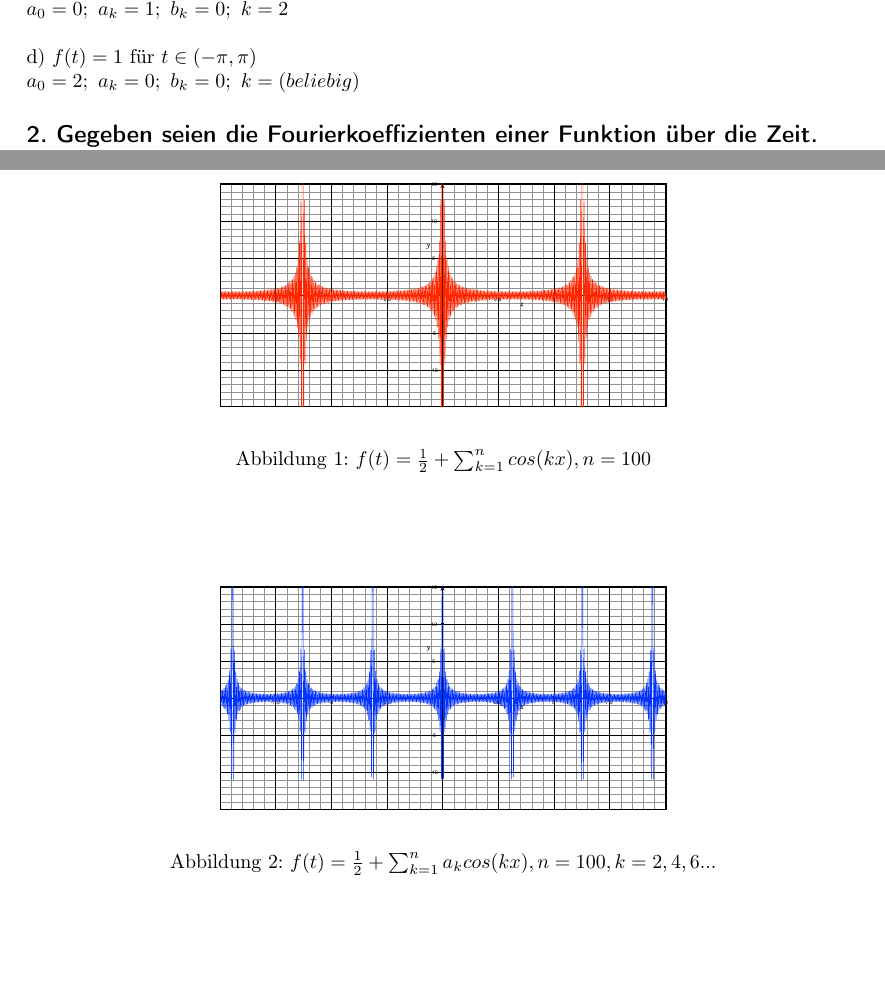
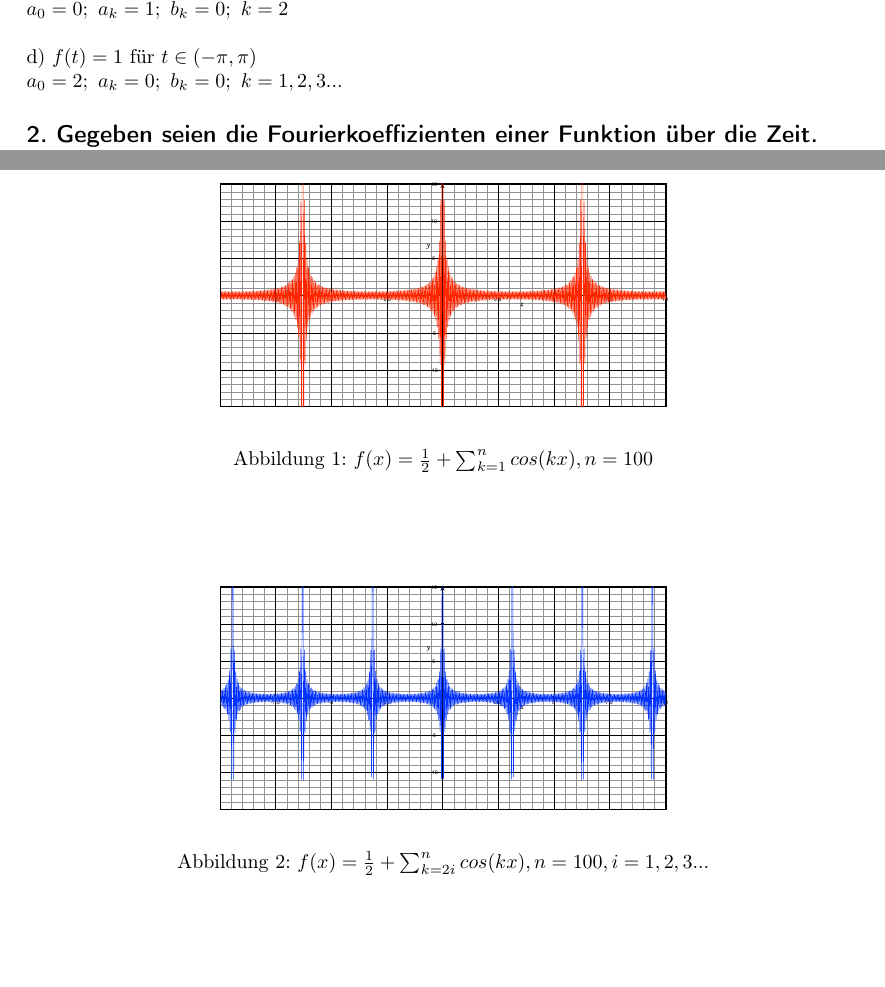
Before and after one commit to buzzer/mms, a LaTeX problem sheet (Uebung_global.tex, which reads Uebung2/Zettel_02.tex): two parts of pages 1 and 2 of 3, joined at a grey line, cut so that both start at the same text. Compiled offline with pdfLaTeX.

```diff
--- a/Uebung2/Zettel_02.tex
+++ b/Uebung2/Zettel_02.tex
@@ -8,20 +8,20 @@
 c) $f(t) = \cos(2t)~\text{f\"ur}~t \in (-\pi, \pi)$\\
 $a_0 = 0; ~ a_k = 1; ~ b_k = 0; ~ k = 2$\\\\
 d) $f(t) = 1~\text{f\"ur}~t \in (-\pi, \pi)$\\
-$a_0 = 2; ~ a_k = 0; ~ b_k = 0; ~ k = (beliebig)$
+$a_0 = 2; ~ a_k = 0; ~ b_k = 0; ~ k = 1,2,3...$
 
 \subsection*{2. Gegeben seien die Fourierkoeffizienten einer Funktion \"uber die Zeit. Wie lautet die Funktion?}
 Siehe Abbildungen \ref{fig:2.2.a},  \ref{fig:2.2.b} und \ref{fig:2.2.c}.
 \begin{figure}[p] %  figure placement: here, top, bottom, or page
    \centering
    \includegraphics[width=0.4\textheight]{Uebung2/Aufgabe_2_2_a.pdf}
-   \caption{$f(t)=\frac{1}{2}+\sum_{k=1}^n cos(kx), n=100$}
+   \caption{$f(x)=\frac{1}{2}+\sum_{k=1}^n cos(kx), n=100$}
    \label{fig:2.2.a}
 \end{figure}
 \begin{figure}[p] %  figure placement: here, top, bottom, or page
    \centering
    \includegraphics[width=0.4\textheight]{Uebung2/Aufgabe_2_2_b.pdf}
-   \caption{$f(t)=\frac{1}{2}+\sum_{k=1}^n a_{k}cos(kx), n=100, k=2,4,6...$}
+   \caption{$f(x)=\frac{1}{2}+\sum_{k=2i}^n cos(kx), n=100, i=1,2,3...$}
    \label{fig:2.2.b}
 \end{figure}
 \begin{figure}[p] %  figure placement: here, top, bottom, or page
```
Also changed, not shown: Uebung2/Zettel_02.tex (2 more changed lines).
